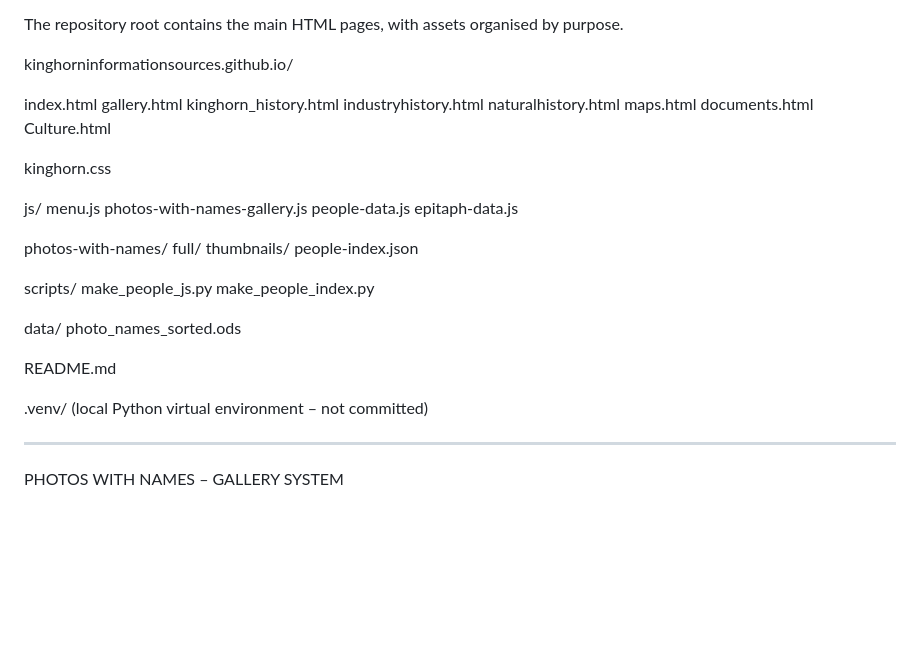
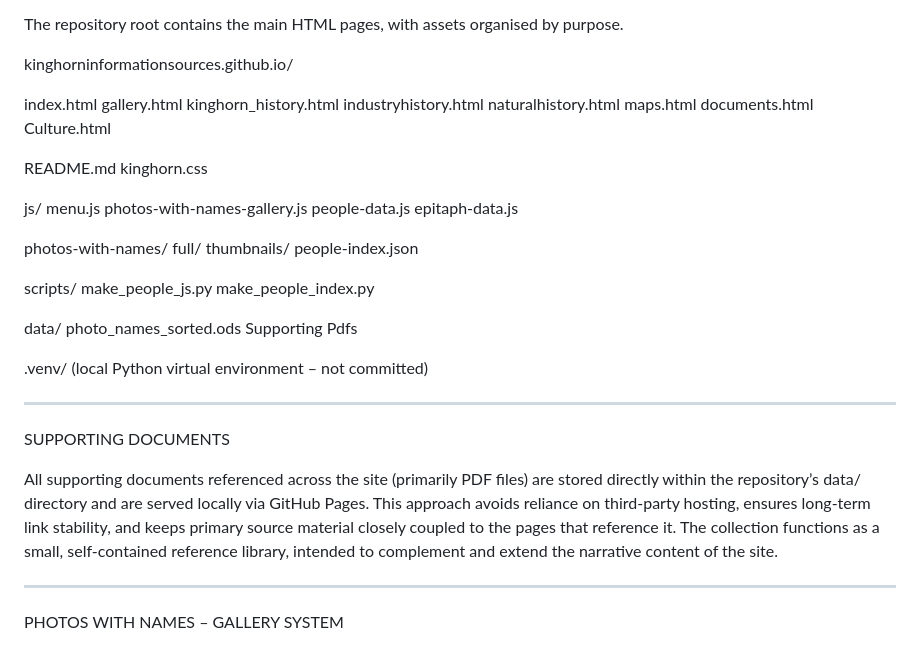
Before and after one commit to AlanjRichardson/kinghorninformationsources.github.io, a Markdown page: README.md, the part around the change. Rendered like a GitHub page; blank space fills up the shorter version.

Commit message:
Text update

```diff
--- a/README.md
+++ b/README.md
@@ -31,6 +31,7 @@ kinghorninformationsources.github.io/
   documents.html
   Culture.html
 
+  README.md
   kinghorn.css
 
   js/
@@ -51,10 +52,17 @@ kinghorninformationsources.github.io/
 
   data/
     photo_names_sorted.ods
+    Supporting Pdfs
 
-  README.md
+
 
   .venv/        (local Python virtual environment – not committed)
+
+------------------------------------------------------------
+
+SUPPORTING DOCUMENTS
+
+All supporting documents referenced across the site (primarily PDF files) are stored directly within the repository’s data/ directory and are served locally via GitHub Pages. This approach avoids reliance on third-party hosting, ensures long-term link stability, and keeps primary source material closely coupled to the pages that reference it. The collection functions as a small, self-contained reference library, intended to complement and extend the narrative content of the site.
 
 ------------------------------------------------------------
 
```
